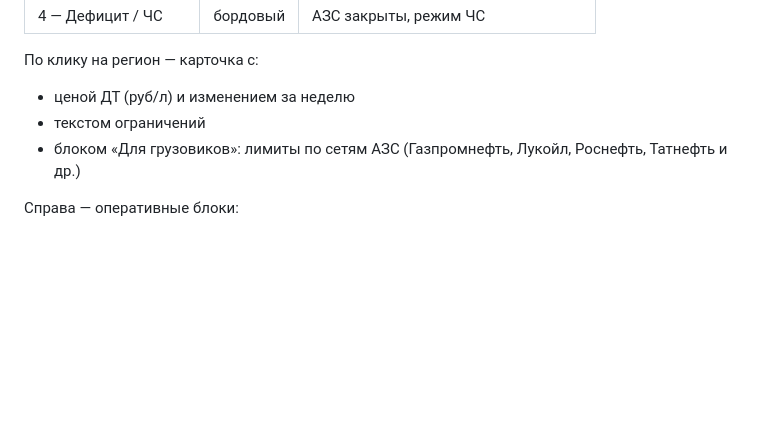
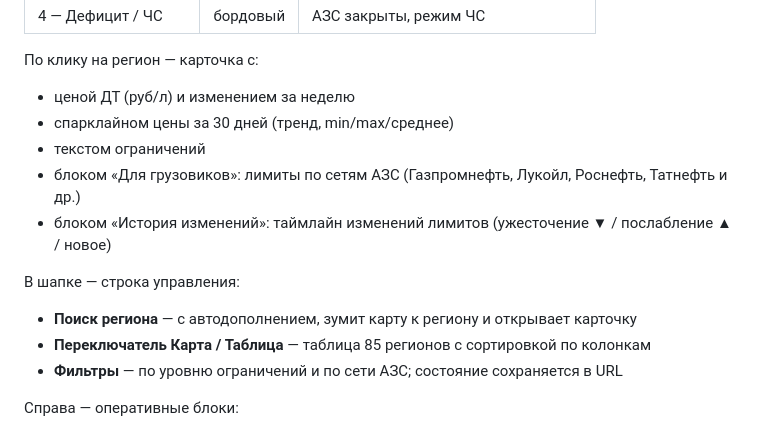
Before and after one commit to borovikvv/diesel-limits, a Markdown page: README.md, the part around the change. Rendered like a GitHub page; blank space fills up the shorter version.

Commit message:
docs: описание новых функций (динамика, поиск, таблица, фильтры)

```diff
--- a/README.md
+++ b/README.md
@@ -18,8 +18,15 @@
 
 По клику на регион — карточка с:
 - ценой ДТ (руб/л) и изменением за неделю
+- спарклайном цены за 30 дней (тренд, min/max/среднее)
 - текстом ограничений
 - блоком «Для грузовиков»: лимиты по сетям АЗС (Газпромнефть, Лукойл, Роснефть, Татнефть и др.)
+- блоком «История изменений»: таймлайн изменений лимитов (ужесточение ▼ / послабление ▲ / новое)
+
+В шапке — строка управления:
+- **Поиск региона** — с автодополнением, зумит карту к региону и открывает карточку
+- **Переключатель Карта / Таблица** — таблица 85 регионов с сортировкой по колонкам
+- **Фильтры** — по уровню ограничений и по сети АЗС; состояние сохраняется в URL
 
 Справа — оперативные блоки:
 - **Критические регионы** (уровни 3-4) — главная оперативная информация
```
Also changed, not shown: CRONS.md (+4 -1 lines).
